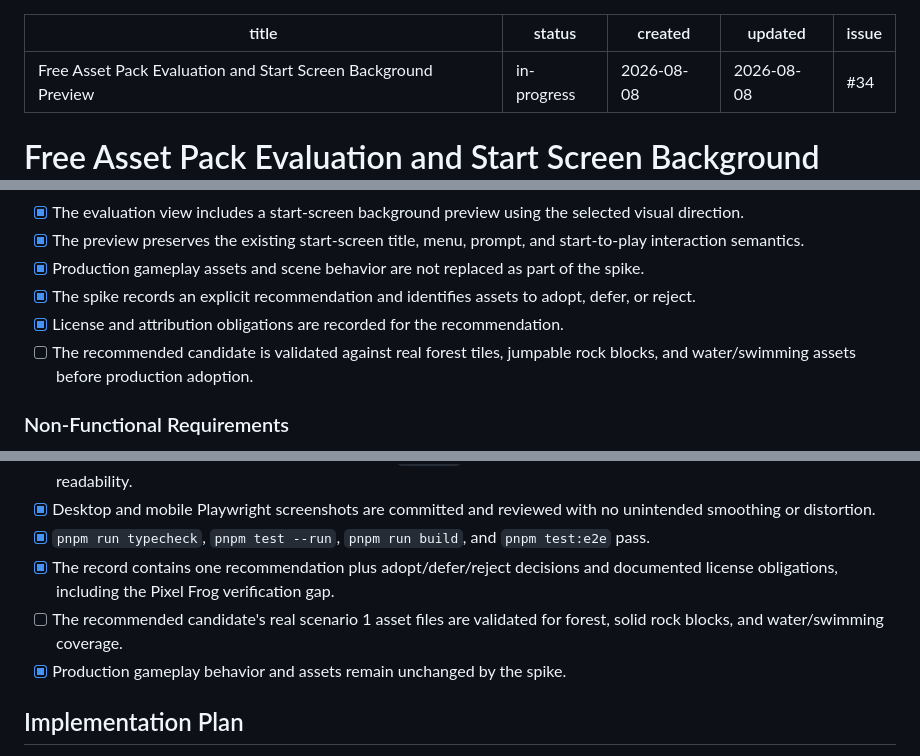
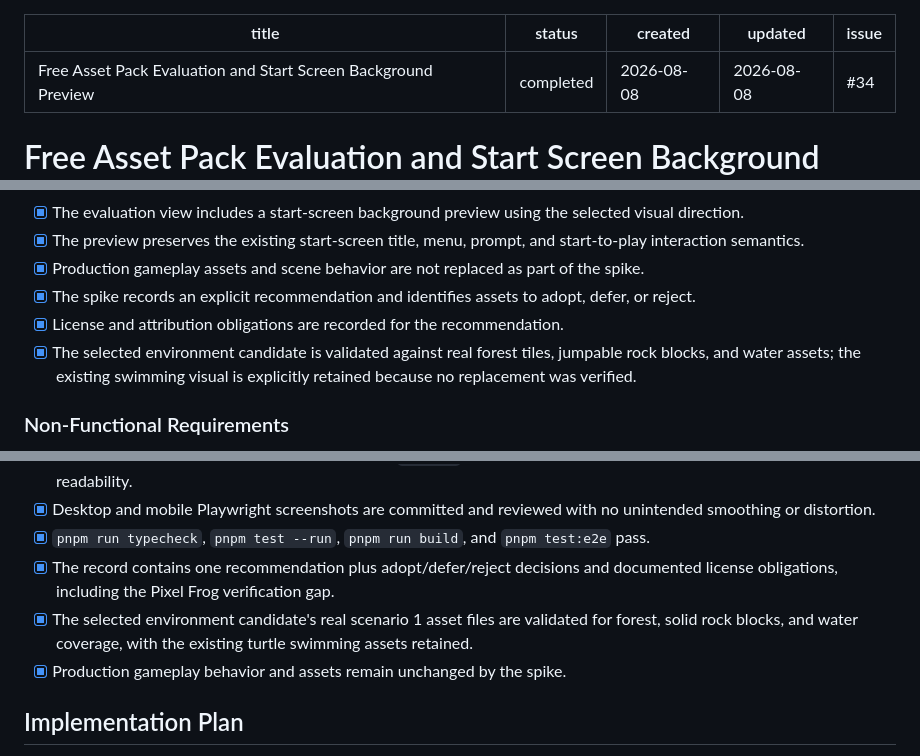
Before and after one commit to cuauhtemocbe/pixel-vibe, a Markdown page: specs/free-asset-pack-spike.md, 3 parts joined by grey strips. Rendered like a GitHub page.

```diff
--- a/specs/free-asset-pack-spike.md
+++ b/specs/free-asset-pack-spike.md
@@ -1,6 +1,6 @@
 ---
 title: Free Asset Pack Evaluation and Start Screen Background Preview
-status: in-progress
+status: completed
 created: 2026-08-08
 updated: 2026-08-08
 issue: #34
@@ -37,7 +37,7 @@ The current production scene and gameplay must remain usable while the candidate
 - [x] Production gameplay assets and scene behavior are not replaced as part of the spike.
 - [x] The spike records an explicit recommendation and identifies assets to adopt, defer, or reject.
 - [x] License and attribution obligations are recorded for the recommendation.
-- [ ] The recommended candidate is validated against real forest tiles, jumpable rock blocks, and water/swimming assets before production adoption.
+- [x] The selected environment candidate is validated against real forest tiles, jumpable rock blocks, and water assets; the existing swimming visual is explicitly retained because no replacement was verified.
 
 ### Non-Functional Requirements
 
@@ -163,7 +163,7 @@ Out of scope for this time-boxed spike. Browser startup and rendering must remai
 - [x] Desktop and mobile Playwright screenshots are committed and reviewed with no unintended smoothing or distortion.
 - [x] `pnpm run typecheck`, `pnpm test --run`, `pnpm run build`, and `pnpm test:e2e` pass.
 - [x] The record contains one recommendation plus adopt/defer/reject decisions and documented license obligations, including the Pixel Frog verification gap.
-- [ ] The recommended candidate's real scenario 1 asset files are validated for forest, solid rock blocks, and water/swimming coverage.
+- [x] The selected environment candidate's real scenario 1 asset files are validated for forest, solid rock blocks, and water coverage, with the existing turtle swimming assets retained.
 - [x] Production gameplay behavior and assets remain unchanged by the spike.
 
 ## Implementation Plan
```
Also changed, not shown: docs/asset-evaluation.md (+8 -3 lines), specs/free-asset-pack-spike-plan.md (+3 -3 lines).
